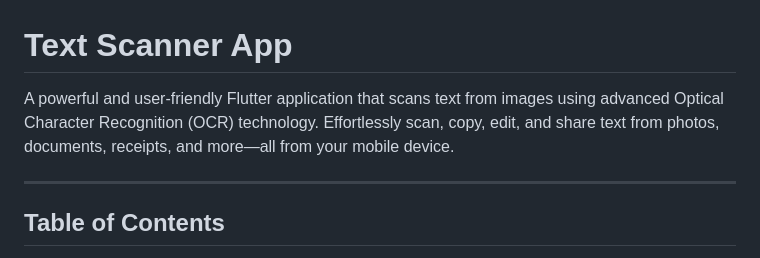
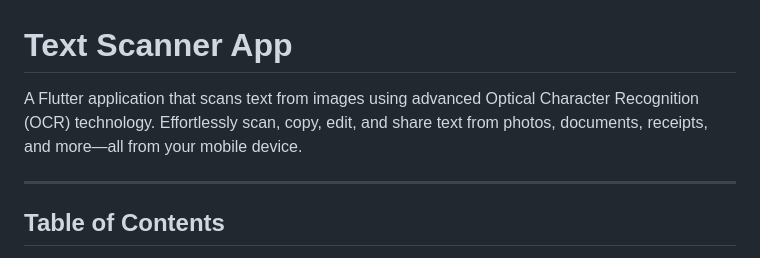
Before and after one commit to asathsara/text-scanner-app, a Markdown page: README.md, the part around the change. GitHub-like rendering.

```diff
--- a/README.md
+++ b/README.md
@@ -1,6 +1,6 @@
 # Text Scanner App
 
-A powerful and user-friendly Flutter application that scans text from images using advanced Optical Character Recognition (OCR) technology. Effortlessly scan, copy, edit, and share text from photos, documents, receipts, and more—all from your mobile device.
+A  Flutter application that scans text from images using advanced Optical Character Recognition (OCR) technology. Effortlessly scan, copy, edit, and share text from photos, documents, receipts, and more—all from your mobile device.
 
 ---
 
```
